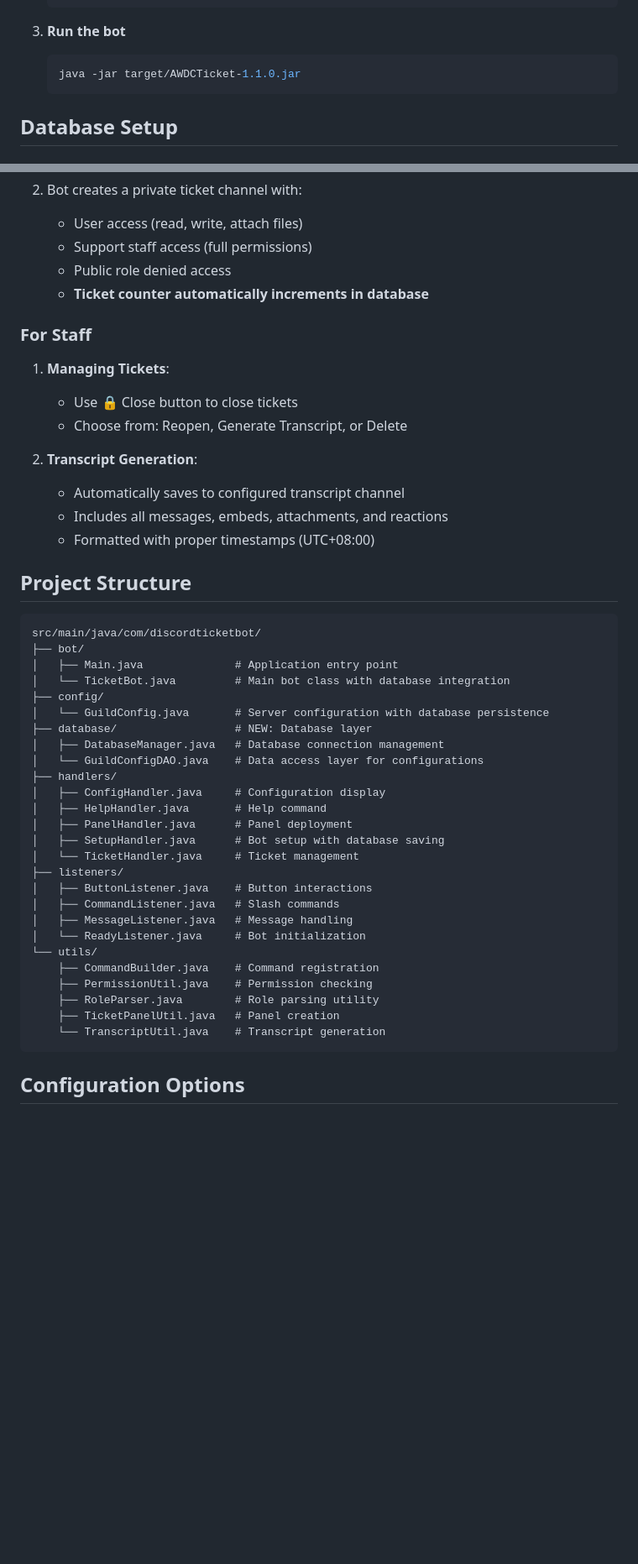
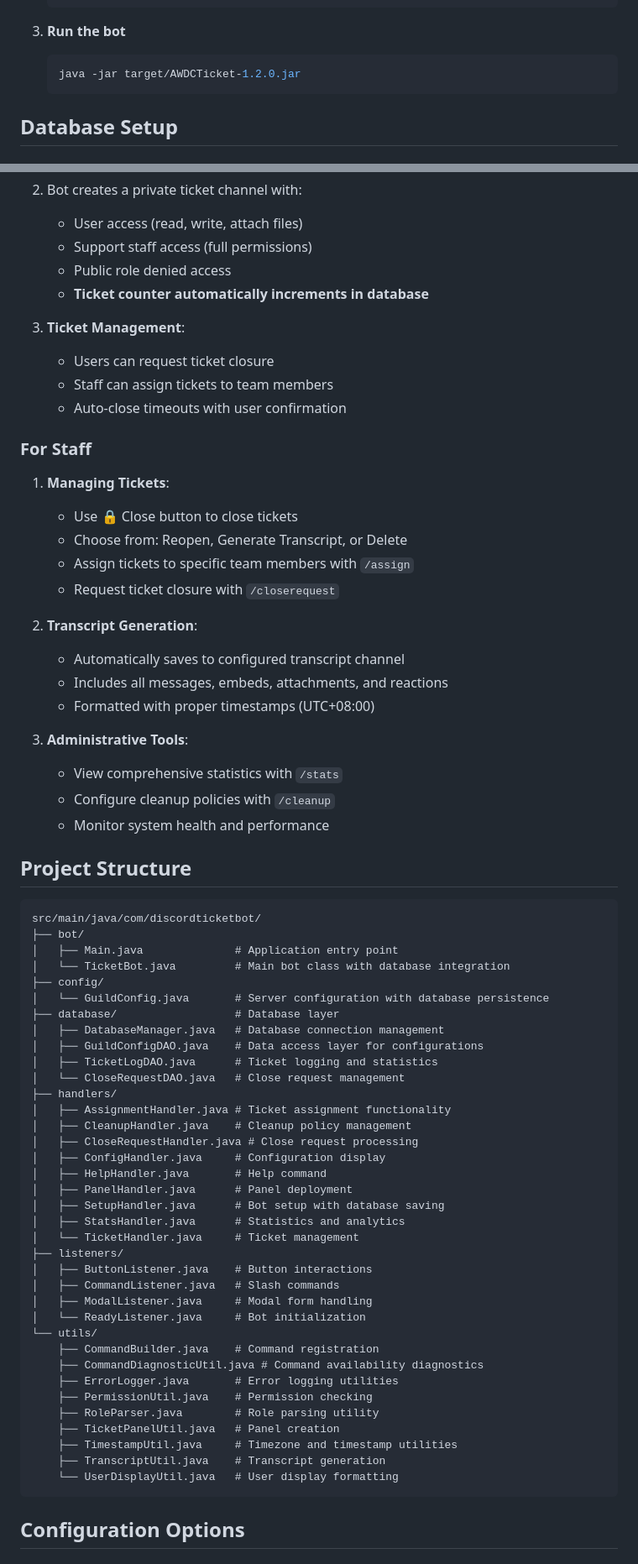
Before and after one commit to Lozaine/AW-DC-Ticket, a Markdown page: README.md, 2 parts joined by grey strips. Shown: that part at 84% size. Drawn GitHub-style; blank space fills up the shorter version.

````diff
--- a/README.md
+++ b/README.md
@@ -96,7 +106,7 @@ A comprehensive Discord bot for managing support tickets with automated channel
 
 3. **Run the bot**
    ```bash
-   java -jar target/AWDCTicket-1.1.0.jar
+   java -jar target/AWDCTicket-1.2.0.jar
    ```
 
 ## Database Setup
@@ -201,15 +216,27 @@ A comprehensive Discord bot for managing support tickets with automated channel
    - Public role denied access
    - **Ticket counter automatically increments in database**
 
+3. **Ticket Management**:
+   - Users can request ticket closure
+   - Staff can assign tickets to team members
+   - Auto-close timeouts with user confirmation
+
 ### For Staff
 1. **Managing Tickets**:
    - Use 🔒 Close button to close tickets
    - Choose from: Reopen, Generate Transcript, or Delete
+   - Assign tickets to specific team members with `/assign`
+   - Request ticket closure with `/closerequest`
 
 2. **Transcript Generation**:
    - Automatically saves to configured transcript channel
    - Includes all messages, embeds, attachments, and reactions
    - Formatted with proper timestamps (UTC+08:00)
+
+3. **Administrative Tools**:
+   - View comprehensive statistics with `/stats`
+   - Configure cleanup policies with `/cleanup`
+   - Monitor system health and performance
 
 ## Project Structure
 
@@ -220,26 +247,36 @@ src/main/java/com/discordticketbot/
 │   └── TicketBot.java         # Main bot class with database integration
 ├── config/
 │   └── GuildConfig.java       # Server configuration with database persistence
-├── database/                  # NEW: Database layer
+├── database/                  # Database layer
 │   ├── DatabaseManager.java   # Database connection management
-│   └── GuildConfigDAO.java    # Data access layer for configurations
+│   ├── GuildConfigDAO.java    # Data access layer for configurations
+│   ├── TicketLogDAO.java      # Ticket logging and statistics
+│   └── CloseRequestDAO.java   # Close request management
 ├── handlers/
+│   ├── AssignmentHandler.java # Ticket assignment functionality
+│   ├── CleanupHandler.java    # Cleanup policy management
+│   ├── CloseRequestHandler.java # Close request processing
 │   ├── ConfigHandler.java     # Configuration display
 │   ├── HelpHandler.java       # Help command
 │   ├── PanelHandler.java      # Panel deployment
 │   ├── SetupHandler.java      # Bot setup with database saving
+│   ├── StatsHandler.java      # Statistics and analytics
 │   └── TicketHandler.java     # Ticket management
 ├── listeners/
 │   ├── ButtonListener.java    # Button interactions
 │   ├── CommandListener.java   # Slash commands
-│   ├── MessageListener.java   # Message handling
+│   ├── ModalListener.java     # Modal form handling
 │   └── ReadyListener.java     # Bot initialization
 └── utils/
     ├── CommandBuilder.java    # Command registration
+    ├── CommandDiagnosticUtil.java # Command availability diagnostics
+    ├── ErrorLogger.java       # Error logging utilities
     ├── PermissionUtil.java    # Permission checking
     ├── RoleParser.java        # Role parsing utility
     ├── TicketPanelUtil.java   # Panel creation
-    └── TranscriptUtil.java    # Transcript generation
+    ├── TimestampUtil.java     # Timezone and timestamp utilities
+    ├── TranscriptUtil.java    # Transcript generation
+    └── UserDisplayUtil.java   # User display formatting
 ```
 
 ## Configuration Options
````
Also changed, not shown: other parts of README.md (+56 -4 lines).
